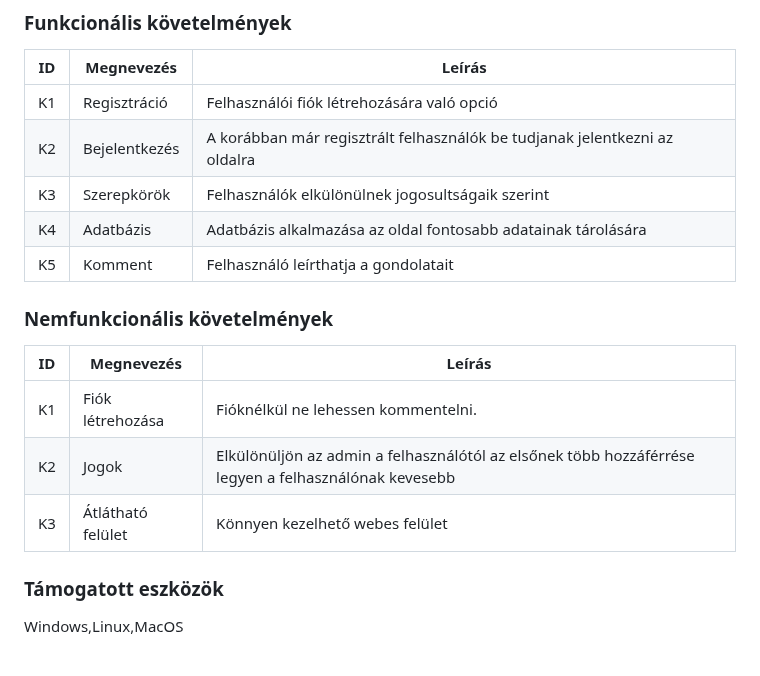
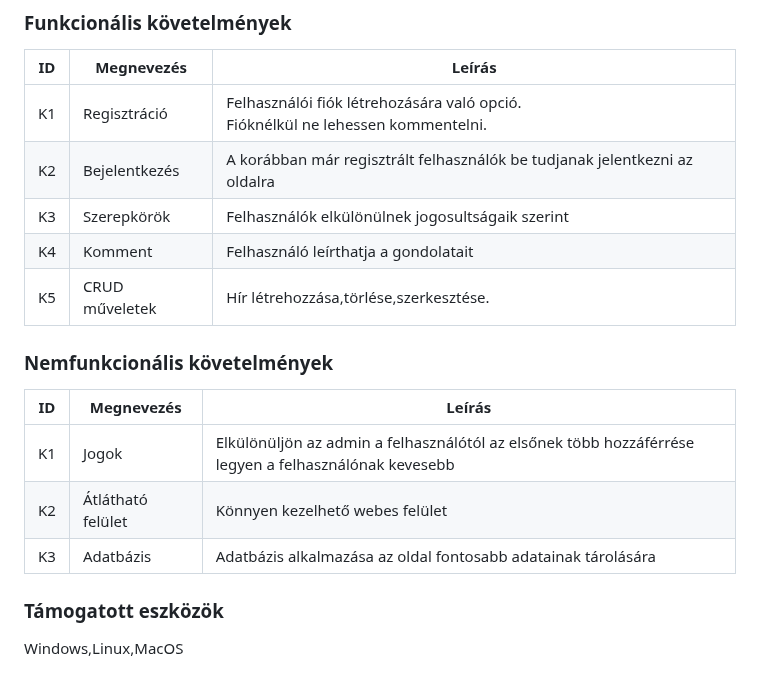
Before and after one commit to Balage666/afp_2023_1_CS_10_00, a Markdown page: Dokumentumok/rendszerterv.md, the part around the change. Drawn GitHub-style.

Commit message:
rendszerterv kovetelmeny

```diff
--- a/Dokumentumok/rendszerterv.md
+++ b/Dokumentumok/rendszerterv.md
@@ -47,19 +47,19 @@ A felhasználó hiteles és aktuális hírekről kapjon részletes információk
 
 | ID | Megnevezés | Leírás |
 | --- | --- | --- |
-| K1 | Regisztráció  | Felhasználói fiók létrehozására való opció |
+| K1 | Regisztráció  | Felhasználói fiók létrehozására való opció.<br>Fióknélkül ne lehessen kommentelni. |
 | K2 | Bejelentkezés | A korábban már regisztrált felhasználók be tudjanak jelentkezni az oldalra|
 | K3 | Szerepkörök  | Felhasználók elkülönülnek jogosultságaik szerint |
-| K4 | Adatbázis |  Adatbázis  alkalmazása az oldal fontosabb adatainak tárolására |
-| K5 | Komment |  Felhasználó leírthatja a gondolatait |
+| K4 | Komment |  Felhasználó leírthatja a gondolatait |
+| K5 | CRUD műveletek |  Hír létrehozzása,törlése,szerkesztése.|
 
 ### Nemfunkcionális követelmények
 
 | ID | Megnevezés | Leírás |
 | --- | --- | --- |
-| K1 | Fiók létrehozása | Fióknélkül ne lehessen kommentelni. |
-| K2 | Jogok | Elkülönüljön az admin a felhasználótól az elsőnek több hozzáférrése legyen a felhasználónak kevesebb |
-| K3 | Átlátható felület | Könnyen kezelhető webes felület |
+| K1 | Jogok | Elkülönüljön az admin a felhasználótól az elsőnek több hozzáférrése legyen a felhasználónak kevesebb |
+| K2 | Átlátható felület | Könnyen kezelhető webes felület |
+| K3 | Adatbázis |  Adatbázis  alkalmazása az oldal fontosabb adatainak tárolására |
 
 
 ### Támogatott eszközök
```
